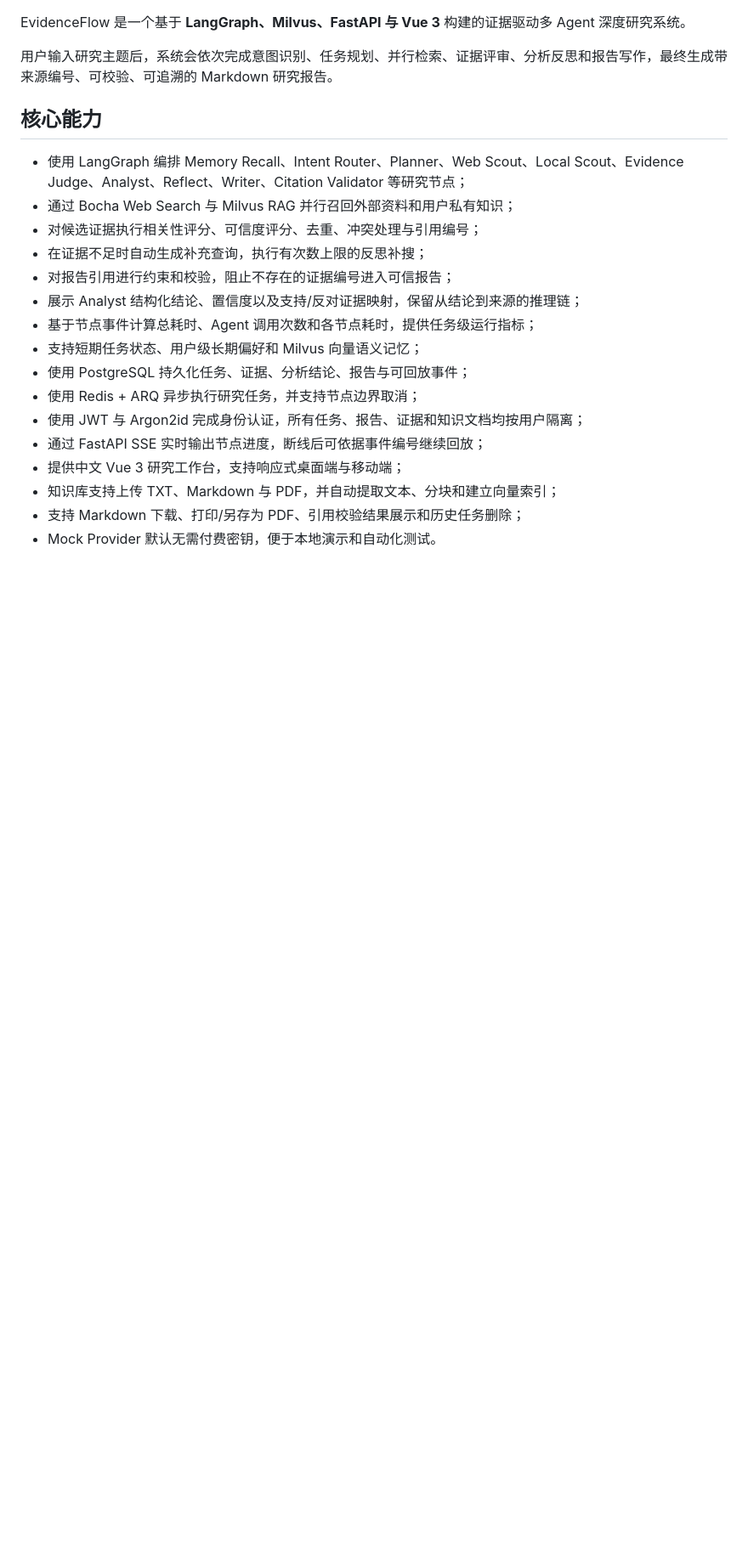
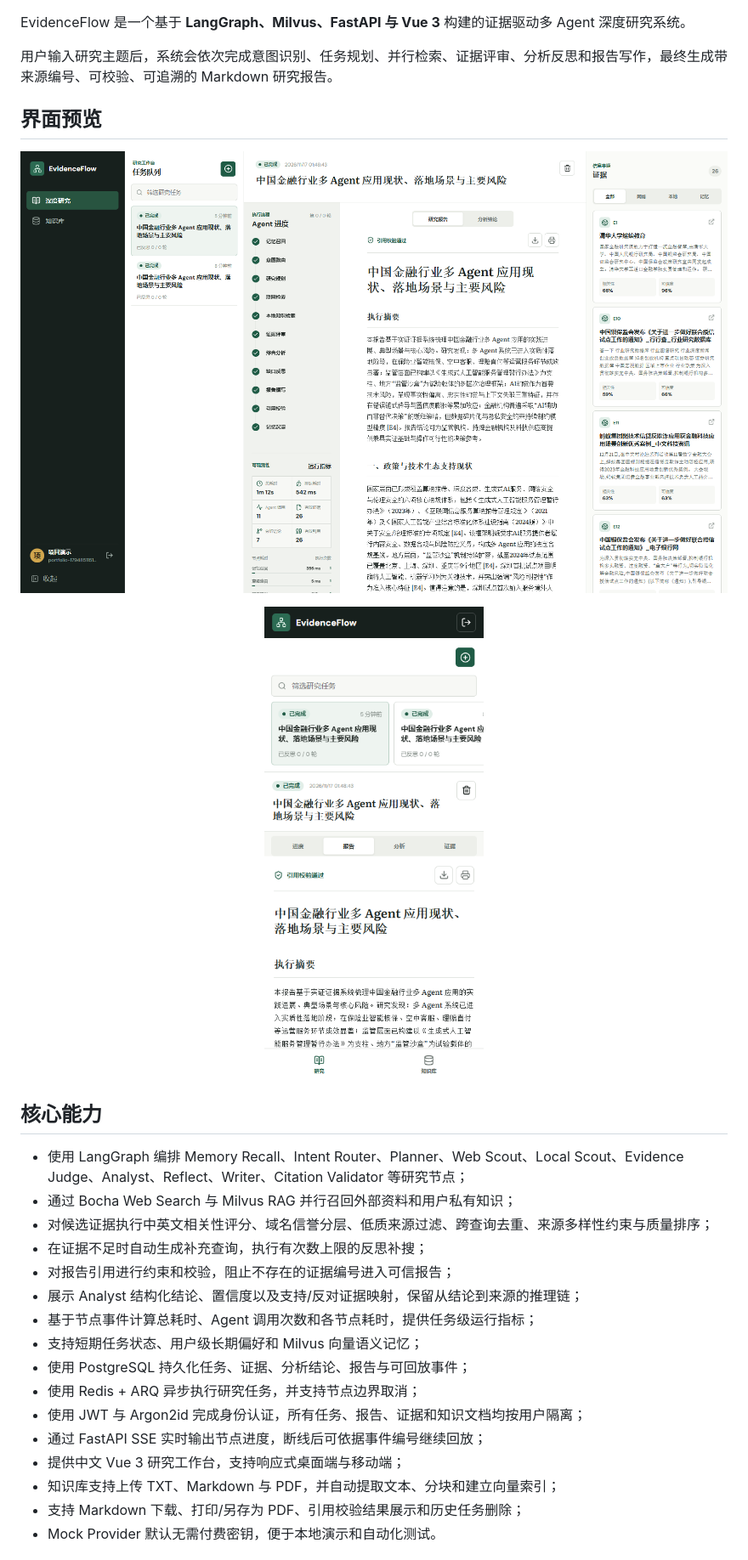
Before and after one commit to ZuoXing-0504/evidence-flow, a Markdown page: README.md, the part around one of its changes. Shown at 85% size. GitHub-like rendering; pictures changed too: docs/images/research-mobile.png (added), docs/images/research-workbench.png (added); blank space fills up the shorter version.

Commit message:
feat: improve evidence quality and project showcase

```diff
--- a/README.md
+++ b/README.md
@@ -4,11 +6,19 @@ EvidenceFlow 是一个基于 **LangGraph、Milvus、FastAPI 与 Vue 3** 构建
 
 用户输入研究主题后，系统会依次完成意图识别、任务规划、并行检索、证据评审、分析反思和报告写作，最终生成带来源编号、可校验、可追溯的 Markdown 研究报告。
 
+## 界面预览
+
+![EvidenceFlow 中文研究工作台](docs/images/research-workbench.png)
+
+<p align="center">
+  <img src="docs/images/research-mobile.png" width="390" alt="EvidenceFlow 移动端研究报告" />
+</p>
+
 ## 核心能力
 
 - 使用 LangGraph 编排 Memory Recall、Intent Router、Planner、Web Scout、Local Scout、Evidence Judge、Analyst、Reflect、Writer、Citation Validator 等研究节点；
 - 通过 Bocha Web Search 与 Milvus RAG 并行召回外部资料和用户私有知识；
-- 对候选证据执行相关性评分、可信度评分、去重、冲突处理与引用编号；
+- 对候选证据执行中英文相关性评分、域名信誉分层、低质来源过滤、跨查询去重、来源多样性约束与质量排序；
 - 在证据不足时自动生成补充查询，执行有次数上限的反思补搜；
 - 对报告引用进行约束和校验，阻止不存在的证据编号进入可信报告；
 - 展示 Analyst 结构化结论、置信度以及支持/反对证据映射，保留从结论到来源的推理链；
```
Also changed, not shown: other parts of README.md (+18 -0 lines), 4 other files.
